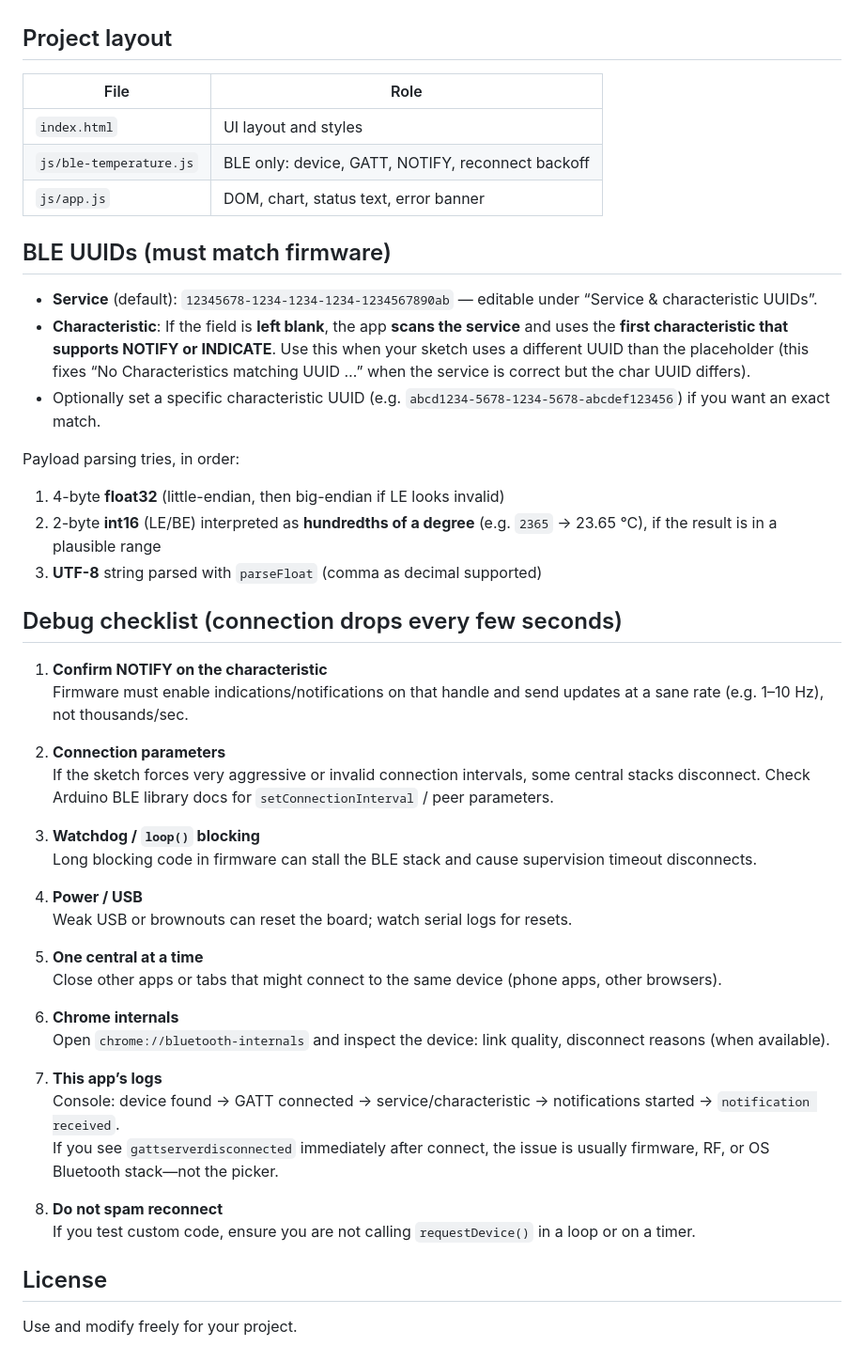
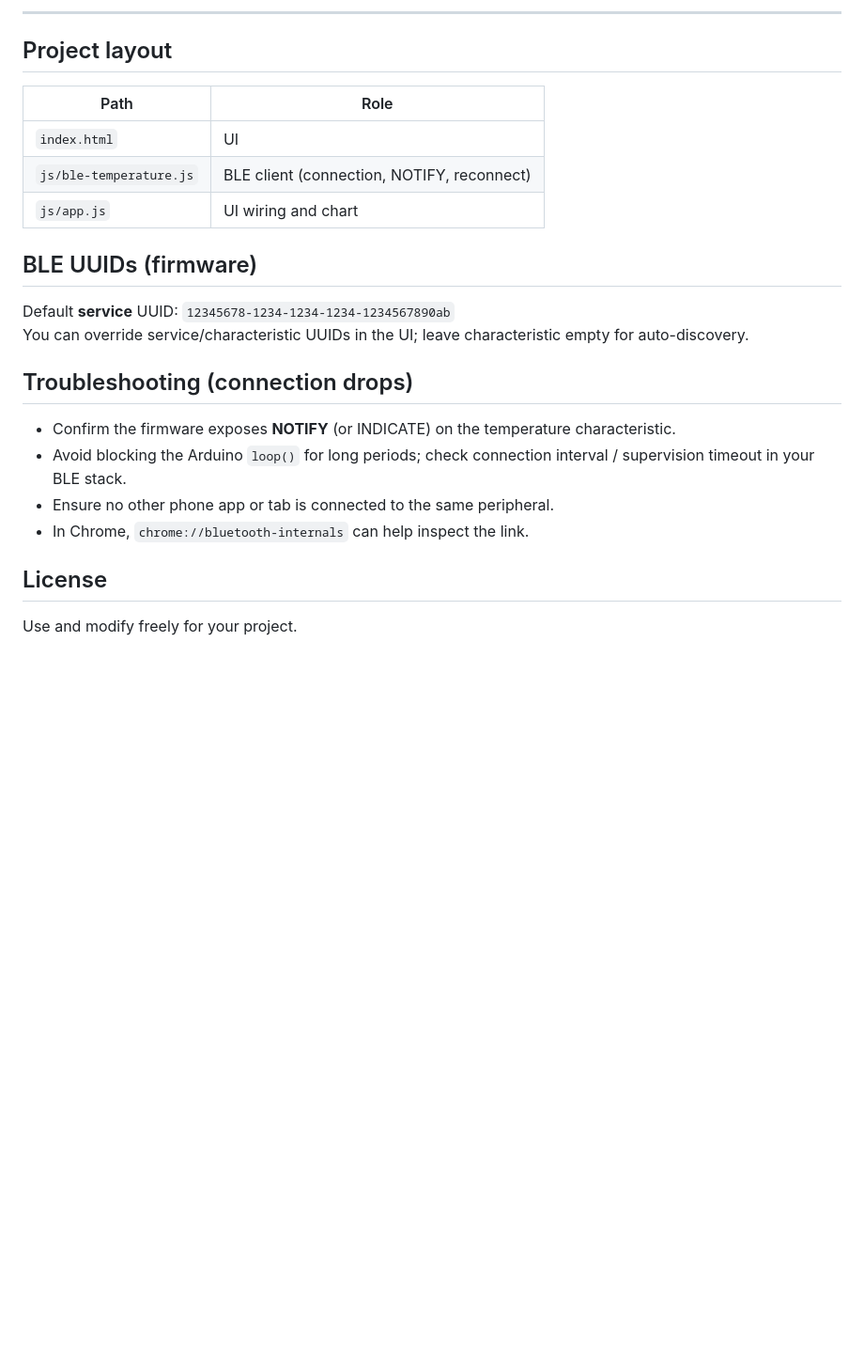
Before and after one commit to agulati2026/forehead-patch-sensor, a Markdown page: README.md, the part around one of its changes. Shown at 94% size. Drawn GitHub-style; blank space fills up the shorter version.

```diff
--- a/README.md
+++ b/README.md
@@ -47,50 +79,24 @@ Open [http://localhost:3000](http://localhost:3000)
+---
 
 ## Project layout
 
-| File | Role |
+| Path | Role |
 |------|------|
-| `index.html` | UI layout and styles |
-| `js/ble-temperature.js` | BLE only: device, GATT, NOTIFY, reconnect backoff |
-| `js/app.js` | DOM, chart, status text, error banner |
+| `index.html` | UI |
+| `js/ble-temperature.js` | BLE client (connection, NOTIFY, reconnect) |
+| `js/app.js` | UI wiring and chart |
 
-## BLE UUIDs (must match firmware)
+## BLE UUIDs (firmware)
 
-- **Service** (default): `12345678-1234-1234-1234-1234567890ab` — editable under “Service & characteristic UUIDs”.
-- **Characteristic**: If the field is **left blank**, the app **scans the service** and uses the **first characteristic that supports NOTIFY or INDICATE**. Use this when your sketch uses a different UUID than the placeholder (this fixes “No Characteristics matching UUID …” when the service is correct but the char UUID differs).
-- Optionally set a specific characteristic UUID (e.g. `abcd1234-5678-1234-5678-abcdef123456`) if you want an exact match.
+Default **service** UUID: `12345678-1234-1234-1234-1234567890ab`
+You can override service/characteristic UUIDs in the UI; leave characteristic empty for auto-discovery.
 
-Payload parsing tries, in order:
+## Troubleshooting (connection drops)
 
-1. 4-byte **float32** (little-endian, then big-endian if LE looks invalid)
-2. 2-byte **int16** (LE/BE) interpreted as **hundredths of a degree** (e.g. `2365` → 23.65 °C), if the result is in a plausible range
-3. **UTF-8** string parsed with `parseFloat` (comma as decimal supported)
-
-## Debug checklist (connection drops every few seconds)
-
-1. **Confirm NOTIFY on the characteristic**
-   Firmware must enable indications/notifications on that handle and send updates at a sane rate (e.g. 1–10 Hz), not thousands/sec.
-
-2. **Connection parameters**
-   If the sketch forces very aggressive or invalid connection intervals, some central stacks disconnect. Check Arduino BLE library docs for `setConnectionInterval` / peer parameters.
-
-3. **Watchdog / `loop()` blocking**
-   Long blocking code in firmware can stall the BLE stack and cause supervision timeout disconnects.
-
-4. **Power / USB**
-   Weak USB or brownouts can reset the board; watch serial logs for resets.
-
-5. **One central at a time**
-   Close other apps or tabs that might connect to the same device (phone apps, other browsers).
-
-6. **Chrome internals**
-   Open `chrome://bluetooth-internals` and inspect the device: link quality, disconnect reasons (when available).
-
-7. **This app’s logs**
-   Console: device found → GATT connected → service/characteristic → notifications started → `notification received`.
-   If you see `gattserverdisconnected` immediately after connect, the issue is usually firmware, RF, or OS Bluetooth stack—not the picker.
-
-8. **Do not spam reconnect**
-   If you test custom code, ensure you are not calling `requestDevice()` in a loop or on a timer.
+- Confirm the firmware exposes **NOTIFY** (or INDICATE) on the temperature characteristic.
+- Avoid blocking the Arduino `loop()` for long periods; check connection interval / supervision timeout in your BLE stack.
+- Ensure no other phone app or tab is connected to the same peripheral.
+- In Chrome, `chrome://bluetooth-internals` can help inspect the link.
 
 ## License
 
```
Also changed, not shown: other parts of README.md (+60 -28 lines).
